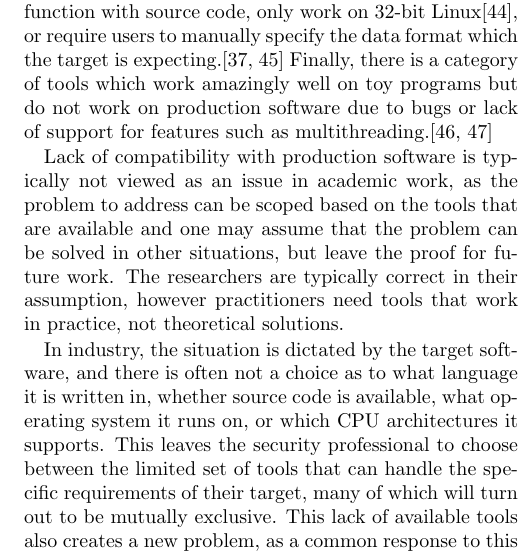
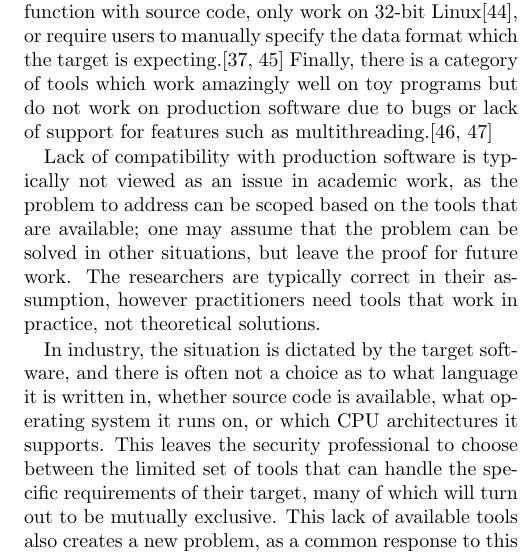
Before and after one commit to grimm-co/killerbeez, a LaTeX document (docs/paper/killerbeez.tex, which reads docs/paper/background.tex): part of one column of page 2 of 15, cut so that both start at the same text. Compiled offline with pdfLaTeX.

Commit message:
minor change

```diff
--- a/docs/paper/background.tex
+++ b/docs/paper/background.tex
@@ -12,7 +12,7 @@ on toy programs but do not work on production software due to bugs or lack of
 support for features such as multithreading.\cite{grimmdriller,angrissues}
 
 Lack of compatibility with production software is typically not viewed as an issue in academic work, as the problem to address can be
-scoped based on the tools that are available and one may assume that the problem can
+scoped based on the tools that are available; one may assume that the problem can
 be solved in other situations, but leave the proof for future work.  The researchers
 are typically correct in their assumption, however practitioners need tools
 that work in practice, not theoretical solutions.
```
